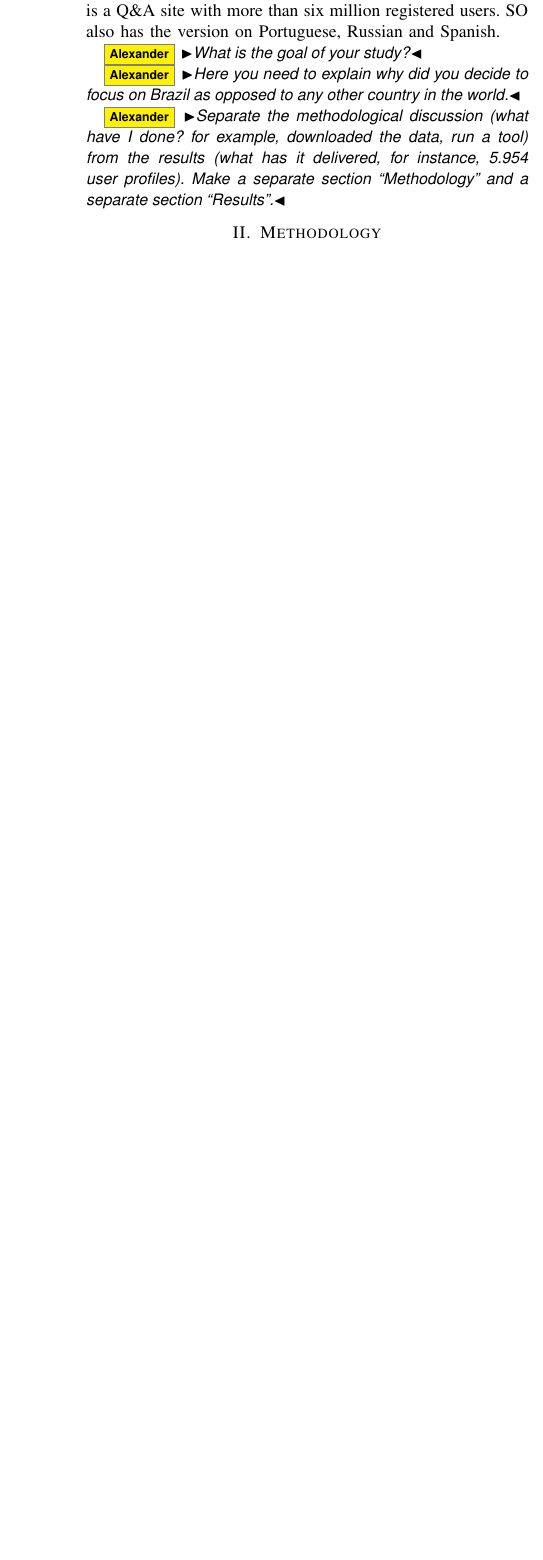
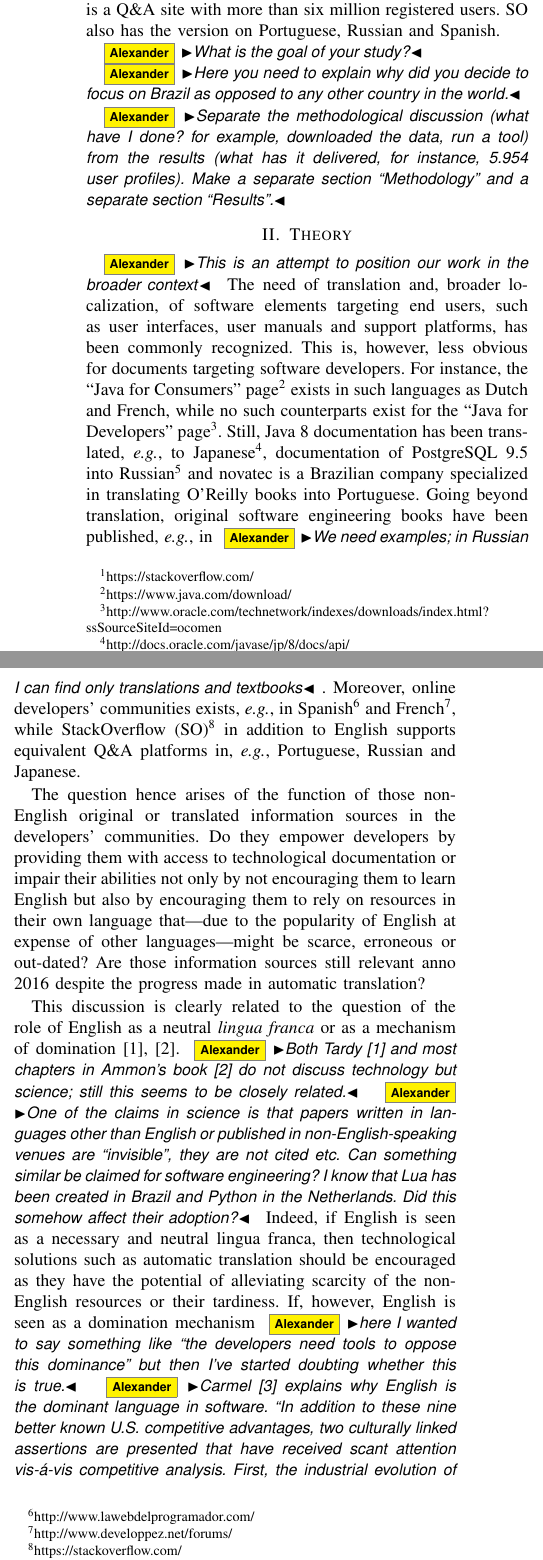
Before and after one commit to mibot/SO-PT-Usage, a LaTeX paper (main.tex, which reads references.bib, theory.tex): part of one column of page 1 of 3 before the commit and two parts of the columns of page 1 of 4 after it, the two joined at a grey line, cut so that both start at the same text, the shorter picture padded with empty space. Compiled offline with pdfLaTeX; a missing font is replaced by an installed copy or a similar font; a LaTeX package or settings file that is missing is left out.

Commit message:
first attempt at writing the theory part

```diff
--- a/main.tex
+++ b/main.tex
@@ -28,6 +28,14 @@
 \newcommand{\as}[1]{\nb{Alexander}{#1}}
 
 \usepackage[normalem]{ulem}
+\usepackage{url}
+
+\usepackage{xspace}
+\newcommand{\ie}{{\emph{i.e.}},\xspace}
+\newcommand{\viz}{{\emph{viz.}},\xspace}
+\newcommand{\eg}{{\emph{e.g.}},\xspace}
+\newcommand{\etc}{etc.}
+\newcommand{\etal}{{\emph{et al.}}}
 
 % *** GRAPHICS RELATED PACKAGES ***
 %
--- a/references.bib
+++ b/references.bib
@@ -96,3 +96,9 @@
 	keywords = {interviews; computer mediated communication (CMC); face-to-face interview; e-mail interview; MSN messenger interview; telephone interview},
 	issn = {1438-5627},	url = {http://www.qualitative-research.net/index.php/fqs/article/view/175}
 }
+
+@article{Tardy,
+title = "The role of English in scientific communication: lingua franca or Tyrannosaurus rex? ",
+journal = "Journal of English for Academic Purposes ",
+volume = "3",
+number = "3",
@@ -98,0 +117 @@
+@book{Ammon,
--- /dev/null
+++ b/theory.tex
@@ -0,0 +1,35 @@
+% !TEX root = main.tex
+\section{Theory}
+\as{This is an attempt to position our work in the broader context}
+The need of translation and, broader localization, of software elements targeting end users, such as user interfaces, user manuals and support platforms, has been commonly recognized.
+This is, however, less obvious for documents targeting software developers.
+For instance, the ``Java for Consumers'' page\footnote{\url{https://www.java.com/download/}}
+exists in such languages as Dutch and French, while no such counterparts exist for the ``Java for Developers'' page\footnote{\url{http://www.oracle.com/technetwork/indexes/downloads/index.html?ssSourceSiteId=ocomen}}.
+Still, Java 8 documentation has been translated, \eg to Japanese\footnote{\url{http://docs.oracle.com/javase/jp/8/docs/api/}}, documentation of PostgreSQL 9.5 into Russian\footnote{\url{https://postgrespro.ru/docs/postgresql/9.5/index.html}} and novatec is a Brazilian company specialized in translating O'Reilly books into Portuguese.
+Going beyond translation, original software engineering books have been published, \eg in \as{We need examples; in Russian I can find only translations and textbooks}. Moreover, online developers' communities exists, \eg in Spanish\footnote{\url{http://www.lawebdelprogramador.com/}} and French\footnote{\url{http://www.developpez.net/forums/}}, while StackOverflow (SO)\footnote{https://stackoverflow.com/} in addition to English supports equivalent Q\&A platforms in, \eg Portuguese, Russian and Japanese.
+
+The question hence arises of the function of those non-English original or translated information sources in
+the developers' communities.
+Do they empower developers by providing them with access to technological documentation or impair their abilities not only by not encouraging them to learn English but also by encouraging them to rely on resources in their own language that---due to the popularity of English at expense of other languages---might be scarce, erroneous or out-dated?
+Are those information sources still relevant anno 2016 despite the progress made in automatic translation?
+
+This discussion is clearly related to the question of the role of English as a neutral \emph{lingua franca} or as a mechanism of domination~\cite{Tardy,Ammon}. \as{Both Tardy~\cite{Tardy} and most chapters in Ammon's book~\cite{Ammon} do not discuss technology but science; still this seems to be closely related.}
+\as{One of the claims in science is that papers written in languages other than English or published in non-English-speaking venues are ``invisible'', they are not cited etc. Can something similar be claimed for software engineering? I know that Lua has been created in Brazil and Python in the Netherlands. Did this somehow affect their adoption?}
+Indeed, if English is seen as a necessary and neutral lingua franca, then technological solutions such as automatic
+translation should be encouraged as they have the potential of alleviating scarcity of the non-English resources or their tardiness.
+If, however, English is seen as a domination mechanism \as{here I wanted to say something like ``the developers need tools to oppose this dominance'' but then I've started doubting whether this is true.}
+\as{Carmel~\cite{Carmel} explains why English is the dominant language in software.
+``In addition to these nine better known U.S. competitive advantages, two
+culturally linked assertions are presented that have received scant attention vis-\'{a}-vis
+competitive analysis. First, the industrial evolution of software development is at an
+immature stage still a cottage industry practiced by craftsmen in a cultural milieu of
+artisans and thus does not track other global high-technology trends. Second, packaged
+software is part of the copyright industry (e.g., film and music) in which United
+States-based firms have a sustained advantage. While manufacturing capabilities are
+significant for technology industries, culturally related factors, such as creativity, are
+more important for copyright industries. The U.S. ``culture of software'' which helps
+explain U.S. hegemony, is introduced and discussed. The three elements of this culture
+are the culture of individuals as manifested by the individualistic computer hacker;
+the entrepreneurial culture and its risk-taking ethos; and the software development
+culture with its embrace of ad hoc, innovation-driven development as opposed to routinized,
+production-driven development.}
```
Also changed, not shown: literature/Carmel.pdf (added), literature/Swales.pdf (added), literature/Tardy.pdf (added), main.pdf, main.tex (7 more changed lines), references.bib (42 more changed lines), 3 other files.
